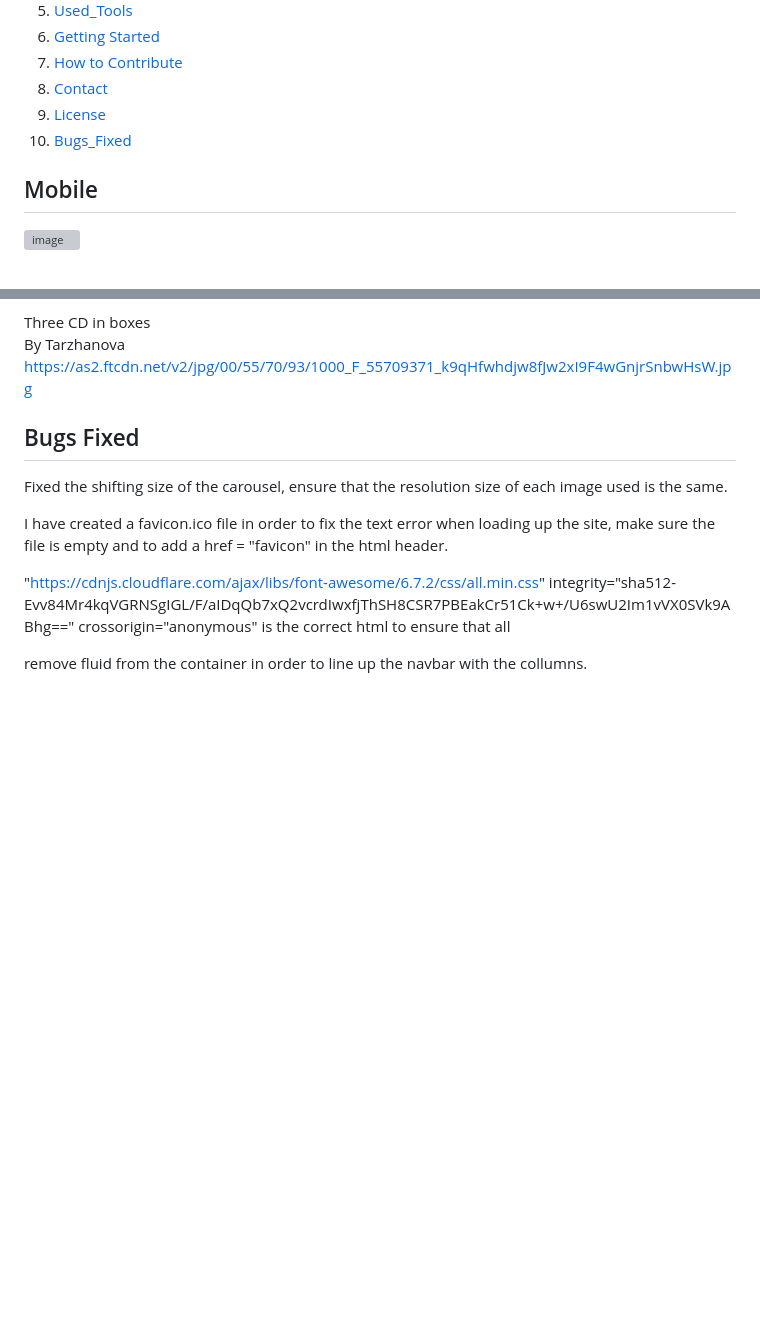
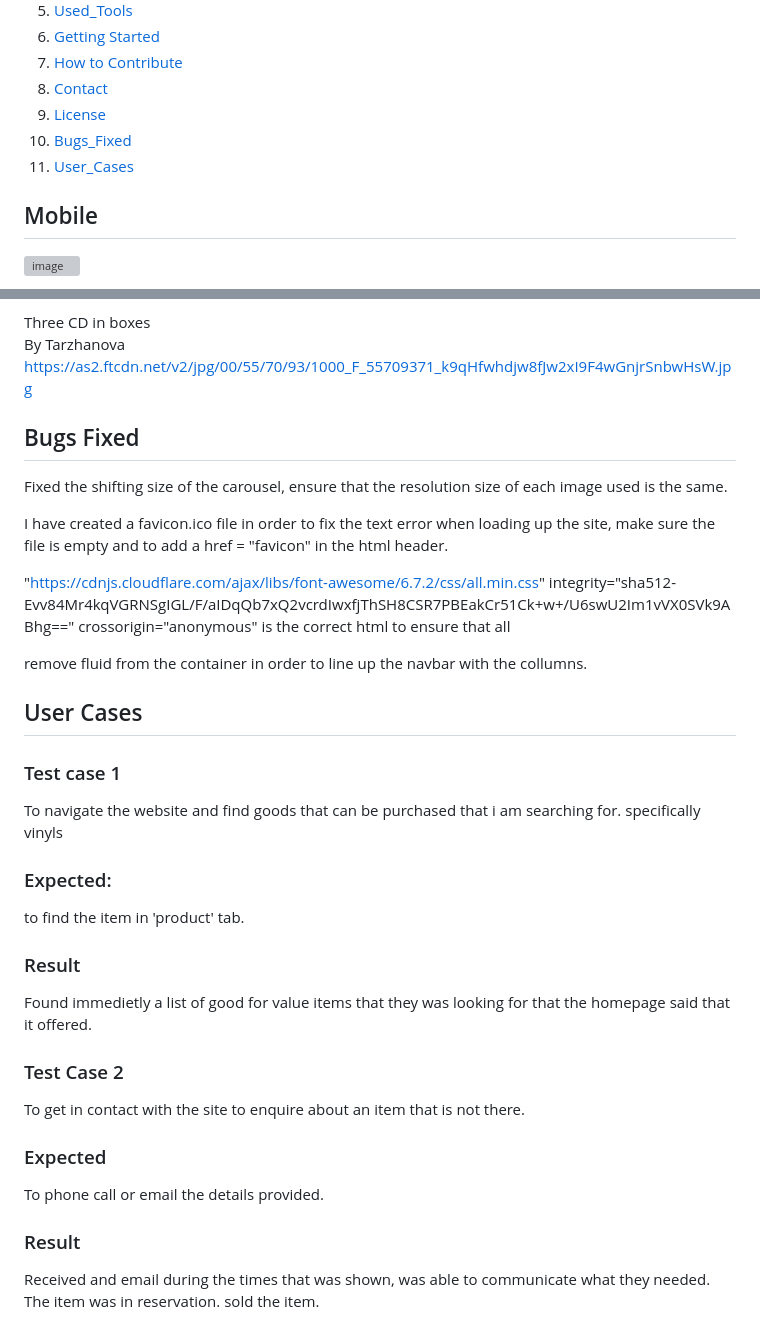
Before and after one commit to Coolafdood/music-physicals-project, a Markdown page: README.md, 2 parts joined by grey strips. GitHub-like rendering; blank space fills up the shorter version; grey boxes are pictures that could not be loaded.

```diff
--- a/README.md
+++ b/README.md
@@ -14,6 +14,7 @@ Welcome to Music Physicals, where you can indulge in your interests in different
 8. [Contact](#contact)
 9. [License](#license)
 10. [Bugs_Fixed](bugs-fixed)
+11. [User_Cases](user-cases)
 
 ## Mobile
 
@@ -163,3 +164,23 @@ I have created a favicon.ico file in order to fix the text error when loading up
 "https://cdnjs.cloudflare.com/ajax/libs/font-awesome/6.7.2/css/all.min.css" integrity="sha512-Evv84Mr4kqVGRNSgIGL/F/aIDqQb7xQ2vcrdIwxfjThSH8CSR7PBEakCr51Ck+w+/U6swU2Im1vVX0SVk9ABhg==" crossorigin="anonymous" is the correct html to ensure that all
 
 remove fluid from the container in order to line up the navbar with the collumns.
+
+## User Cases
+
+### Test case 1
+To navigate the website and find goods that can be purchased that i am searching for. specifically vinyls
+
+### Expected:
+to find the item in 'product' tab.
+
+### Result
+Found immedietly a list of good for value items that they was looking for that the homepage said that it offered.
+
+### Test Case 2
+To get in contact with the site to enquire about an item that is not there.
+
+### Expected
+To phone call or email the details provided.
+
+### Result
+Received and email during the times that was shown, was able to communicate what they needed. The item was in reservation. sold the item.
```
Also changed, not shown: other parts of README.md (+1 -1 lines).
